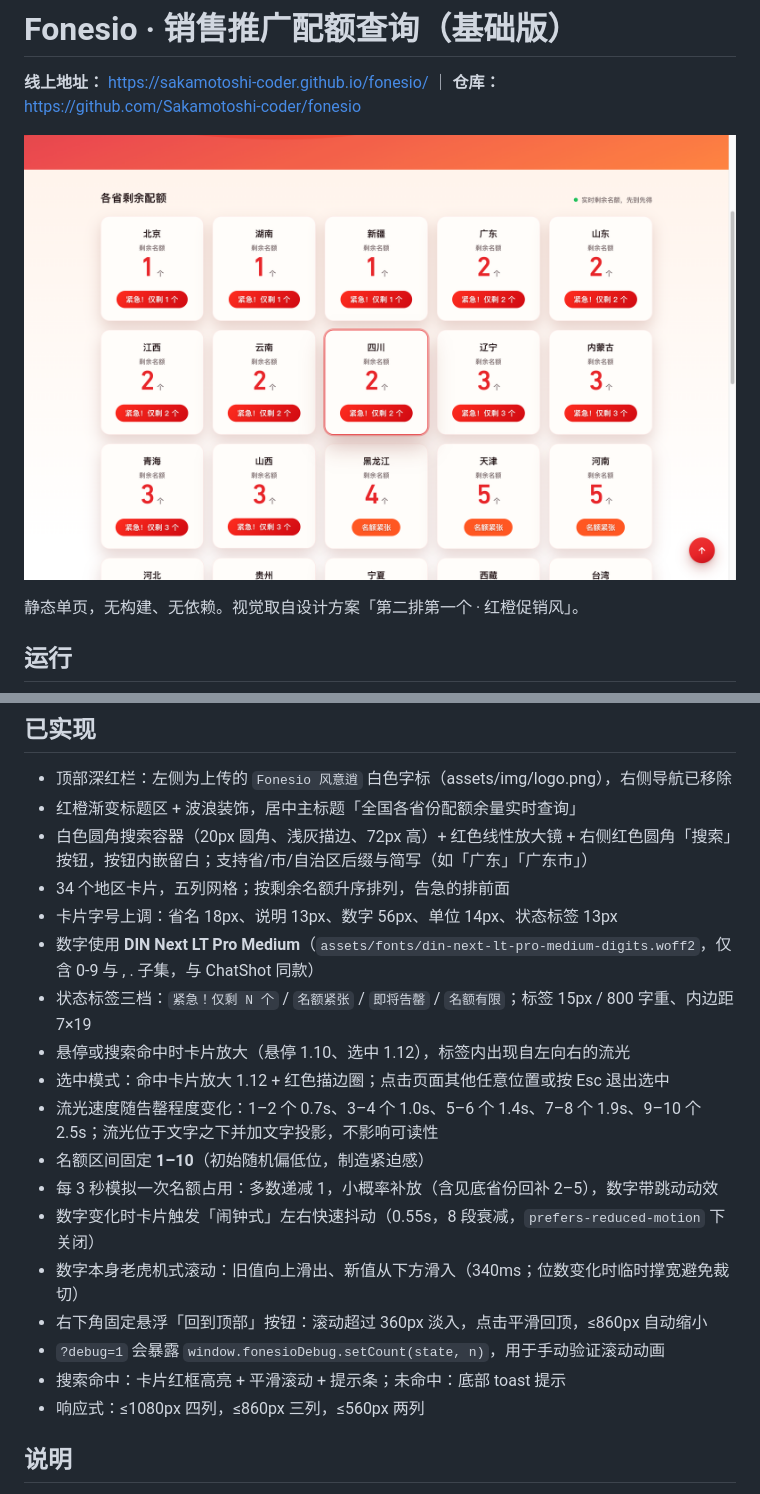
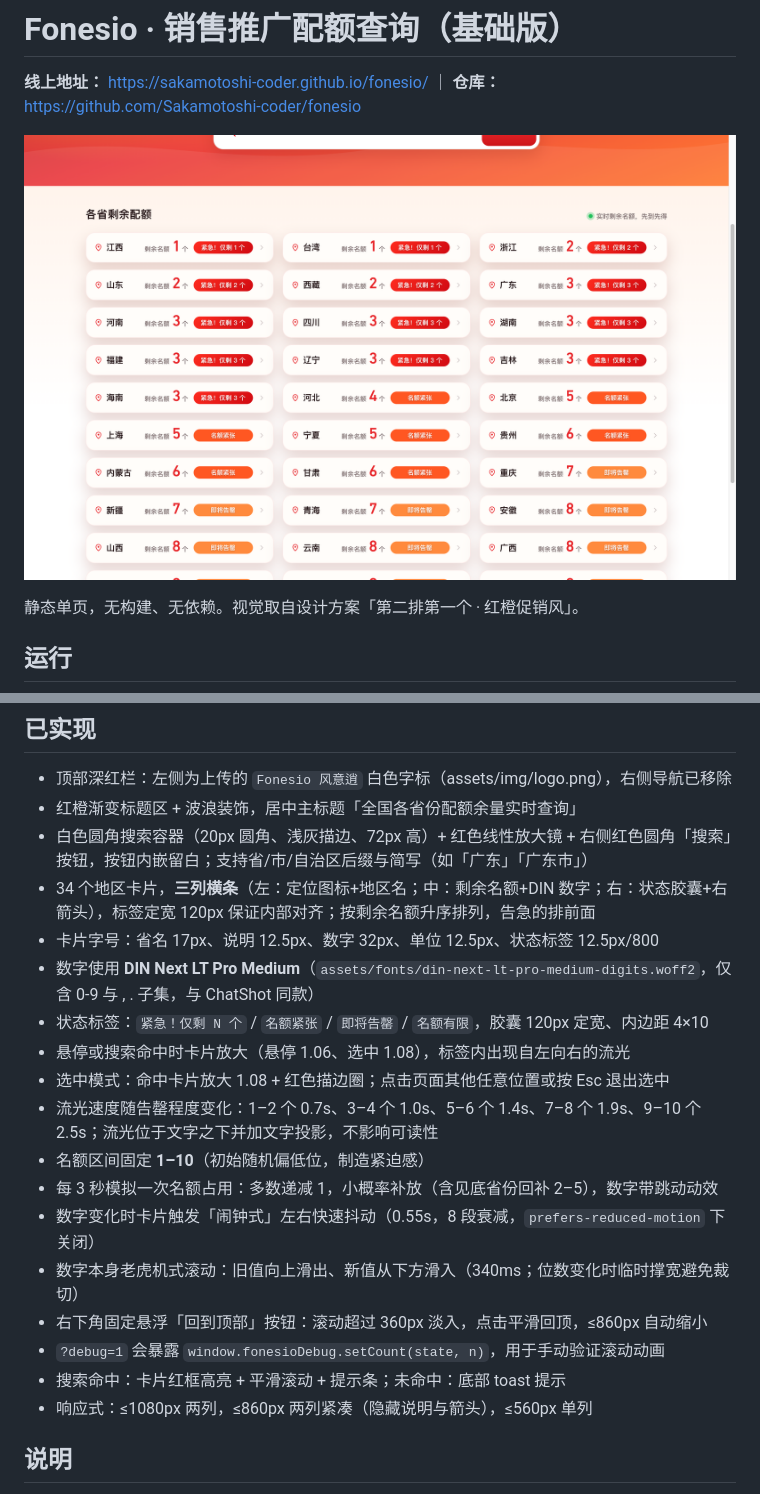
Before and after one commit to Sakamotoshi-coder/fonesio, a Markdown page: README.md, 2 parts joined by grey strips. GitHub-like rendering; pictures changed too: preview.png.

```diff
--- a/README.md
+++ b/README.md
@@ -30,12 +30,12 @@ preview.png           当前渲染截图
 - 顶部深红栏：左侧为上传的 `Fonesio 风意逍` 白色字标（assets/img/logo.png），右侧导航已移除
 - 红橙渐变标题区 + 波浪装饰，居中主标题「全国各省份配额余量实时查询」
 - 白色圆角搜索容器（20px 圆角、浅灰描边、72px 高）+ 红色线性放大镜 + 右侧红色圆角「搜索」按钮，按钮内嵌留白；支持省/市/自治区后缀与简写（如「广东」「广东市」）
-- 34 个地区卡片，五列网格；按剩余名额升序排列，告急的排前面
-- 卡片字号上调：省名 18px、说明 13px、数字 56px、单位 14px、状态标签 13px
+- 34 个地区卡片，**三列横条**（左：定位图标+地区名；中：剩余名额+DIN 数字；右：状态胶囊+右箭头），标签定宽 120px 保证内部对齐；按剩余名额升序排列，告急的排前面
+- 卡片字号：省名 17px、说明 12.5px、数字 32px、单位 12.5px、状态标签 12.5px/800
 - 数字使用 **DIN Next LT Pro Medium**（`assets/fonts/din-next-lt-pro-medium-digits.woff2`，仅含 0-9 与 , . 子集，与 ChatShot 同款）
-- 状态标签三档：`紧急！仅剩 N 个` / `名额紧张` / `即将告罄` / `名额有限`；标签 15px / 800 字重、内边距 7×19
-- 悬停或搜索命中时卡片放大（悬停 1.10、选中 1.12），标签内出现自左向右的流光
-- 选中模式：命中卡片放大 1.12 + 红色描边圈；点击页面其他任意位置或按 Esc 退出选中
+- 状态标签：`紧急！仅剩 N 个` / `名额紧张` / `即将告罄` / `名额有限`，胶囊 120px 定宽、内边距 4×10
+- 悬停或搜索命中时卡片放大（悬停 1.06、选中 1.08），标签内出现自左向右的流光
+- 选中模式：命中卡片放大 1.08 + 红色描边圈；点击页面其他任意位置或按 Esc 退出选中
 - 流光速度随告罄程度变化：1–2 个 0.7s、3–4 个 1.0s、5–6 个 1.4s、7–8 个 1.9s、9–10 个 2.5s；流光位于文字之下并加文字投影，不影响可读性
 - 名额区间固定 **1–10**（初始随机偏低位，制造紧迫感）
 - 每 3 秒模拟一次名额占用：多数递减 1，小概率补放（含见底省份回补 2–5），数字带跳动动效
@@ -44,7 +44,7 @@ preview.png           当前渲染截图
 - 右下角固定悬浮「回到顶部」按钮：滚动超过 360px 淡入，点击平滑回顶，≤860px 自动缩小
 - `?debug=1` 会暴露 `window.fonesioDebug.setCount(state, n)`，用于手动验证滚动动画
 - 搜索命中：卡片红框高亮 + 平滑滚动 + 提示条；未命中：底部 toast 提示
-- 响应式：≤1080px 四列，≤860px 三列，≤560px 两列
+- 响应式：≤1080px 两列，≤860px 两列紧凑（隐藏说明与箭头），≤560px 单列
 
 ## 说明
 
```
Also changed, not shown: 2 other files.
